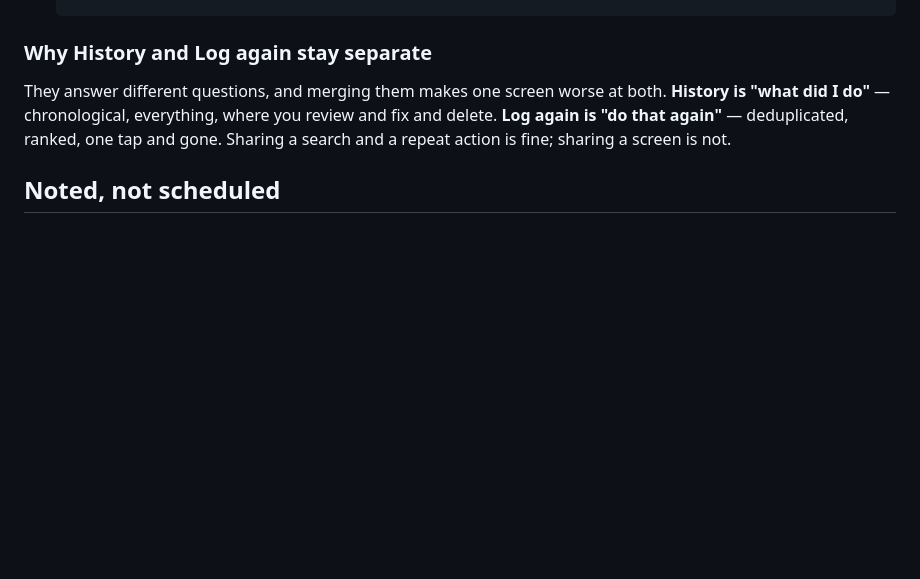
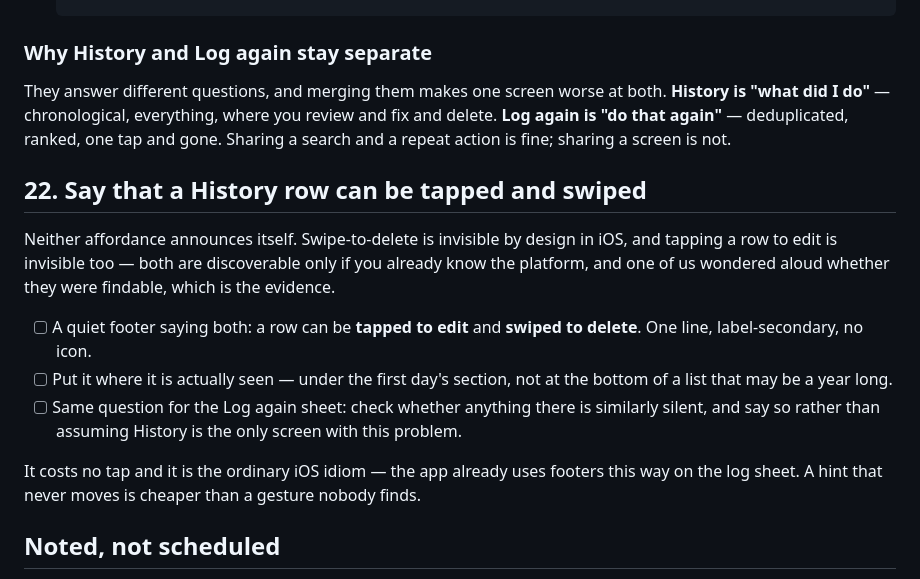
Before and after one commit to novoselov-ab/boring-tracker, a Markdown page: docs/TODO.md, the part around the change. GitHub-like rendering; blank space fills up the shorter version.

Commit message:
Note that History's gestures announce nothing
Swipe-to-delete is invisible by design, and tapping a row to edit is
invisible too — both are findable only if you already know iOS, and
wondering aloud whether they were findable is the evidence that they
are not.

A quiet footer says both, placed under the first day's section rather
than at the bottom of a list that may be a year long. It costs no tap,
and the app already uses footers this way on the log sheet.

```diff
--- a/docs/TODO.md
+++ b/docs/TODO.md
@@ -524,6 +524,25 @@ review and fix and delete. **Log again is "do that again"** — deduplicated,
 ranked, one tap and gone. Sharing a search and a repeat action is fine; sharing
 a screen is not.
 
+## 22. Say that a History row can be tapped and swiped
+
+Neither affordance announces itself. Swipe-to-delete is invisible by design in
+iOS, and tapping a row to edit is invisible too — both are discoverable only if
+you already know the platform, and one of us wondered aloud whether they were
+findable, which is the evidence.
+
+- [ ] A quiet footer saying both: a row can be **tapped to edit** and **swiped
+      to delete**. One line, label-secondary, no icon.
+- [ ] Put it where it is actually seen — under the first day's section, not at
+      the bottom of a list that may be a year long.
+- [ ] Same question for the Log again sheet: check whether anything there is
+      similarly silent, and say so rather than assuming History is the only
+      screen with this problem.
+
+It costs no tap and it is the ordinary iOS idiom — the app already uses footers
+this way on the log sheet. A hint that never moves is cheaper than a gesture
+nobody finds.
+
 ## Noted, not scheduled
 
 Wanted, not yet queued. Written down with the part that isn't obvious, so
```
